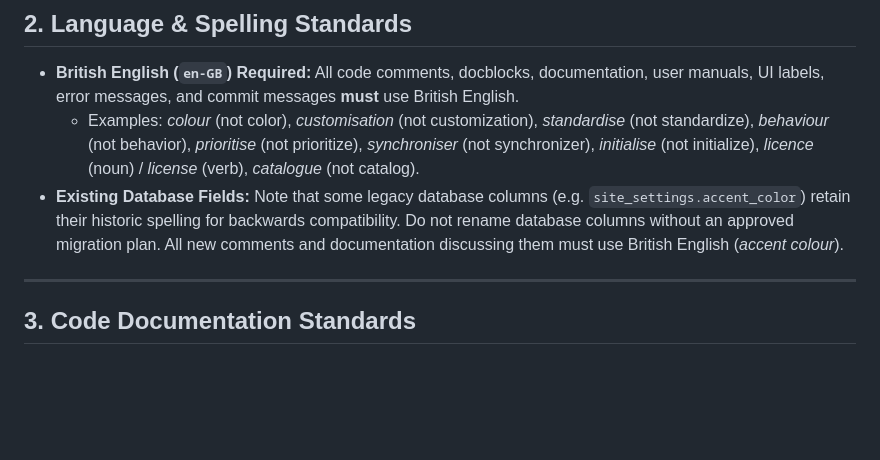
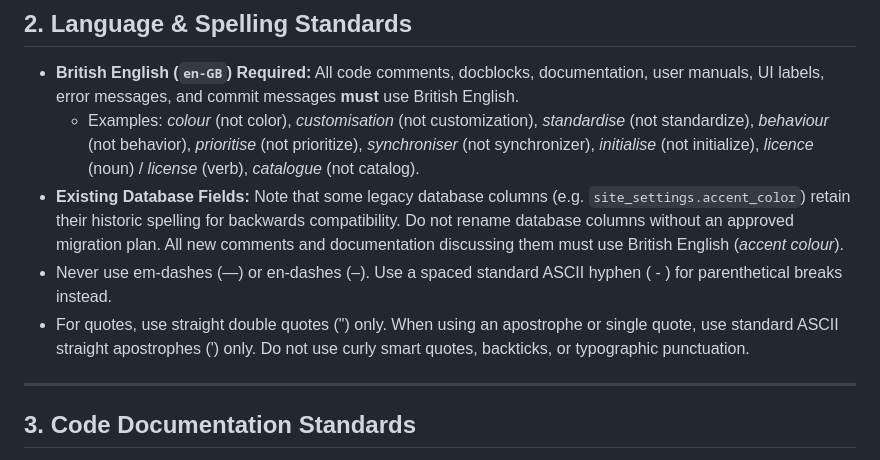
Before and after one commit to dmueller-dev/phpMyCellar, a Markdown page: AGENTS.md, the part around the change. Rendered like a GitHub page; blank space fills up the shorter version.

Commit message:
Added language preferences to AGENTS.md
- Clarified British English hyphen use and standard double/single quotes

```diff
--- a/AGENTS.md
+++ b/AGENTS.md
@@ -17,6 +17,8 @@ This document establishes the official instructions, standards, and conventions
 - **British English (`en-GB`) Required:** All code comments, docblocks, documentation, user manuals, UI labels, error messages, and commit messages **must** use British English.
   - Examples: *colour* (not color), *customisation* (not customization), *standardise* (not standardize), *behaviour* (not behavior), *prioritise* (not prioritize), *synchroniser* (not synchronizer), *initialise* (not initialize), *licence* (noun) / *license* (verb), *catalogue* (not catalog).
 - **Existing Database Fields:** Note that some legacy database columns (e.g. `site_settings.accent_color`) retain their historic spelling for backwards compatibility. Do not rename database columns without an approved migration plan. All new comments and documentation discussing them must use British English (*accent colour*).
+- Never use em-dashes (—) or en-dashes (–). Use a spaced standard ASCII hyphen ( - ) for parenthetical breaks instead.
+- For quotes, use straight double quotes (") only. When using an apostrophe or single quote, use standard ASCII straight apostrophes (') only. Do not use curly smart quotes, backticks, or typographic punctuation.
 
 ---
 
```
